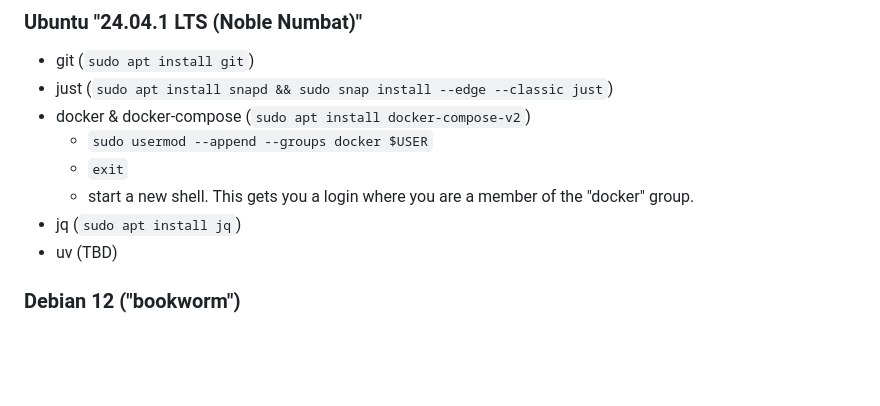
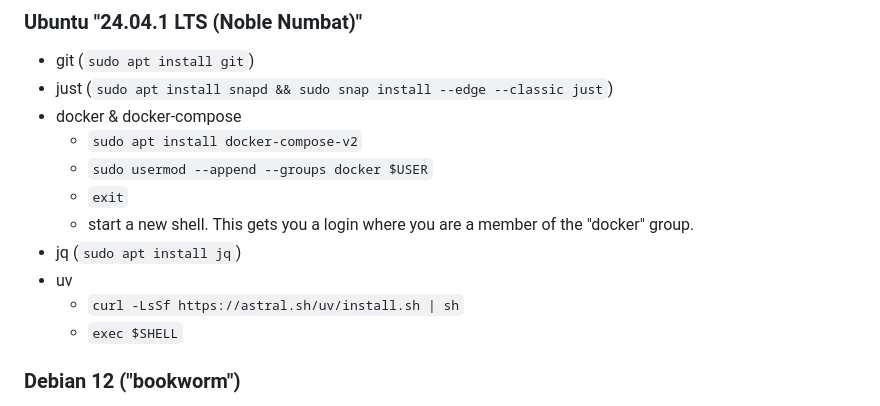
Before and after one commit to offby1/bridge-server, a Markdown page: README.developer.md, the part around one of its changes. Drawn GitHub-style; blank space fills up the shorter version.

Commit message:
Tweak setup instructions

```diff
--- a/README.developer.md
+++ b/README.developer.md
@@ -6,12 +6,15 @@
 
 * git (`sudo apt install git`)
 * just (`sudo apt install snapd && sudo snap install --edge --classic just`)
-* docker & docker-compose (`sudo apt install docker-compose-v2`)
+* docker & docker-compose
+  - `sudo apt install docker-compose-v2`
   - `sudo usermod --append --groups docker $USER`
   - `exit`
   - start a new shell.  This gets you a login where you are a member of the "docker" group.
 * jq (`sudo apt install jq`)
-* uv (TBD)
+* uv
+  - `curl -LsSf https://astral.sh/uv/install.sh | sh`
+  - `exec $SHELL`
 
 ### Debian 12 ("bookworm")
 
```
Also changed, not shown: other parts of README.developer.md (+0 -1 lines).
